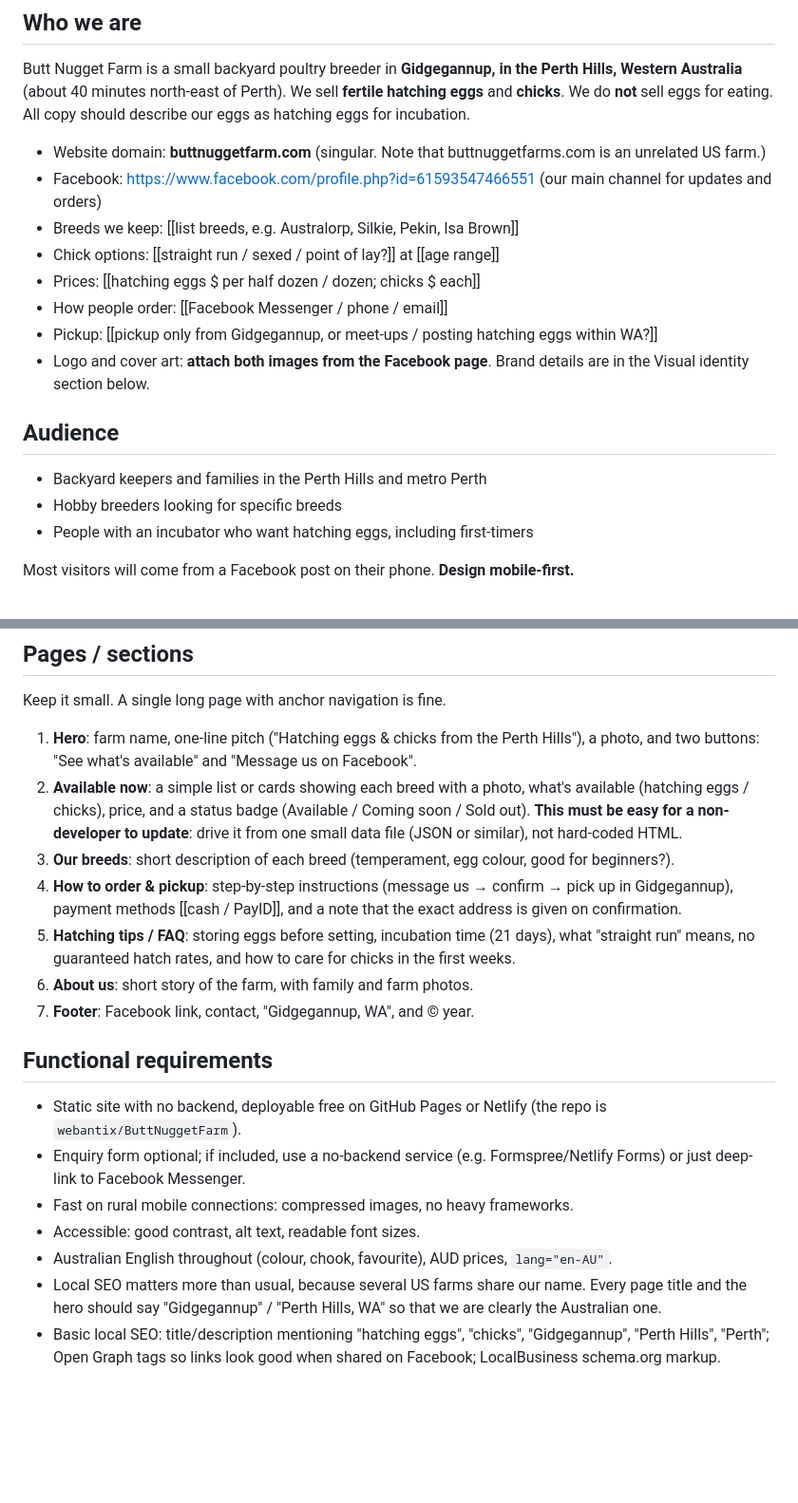
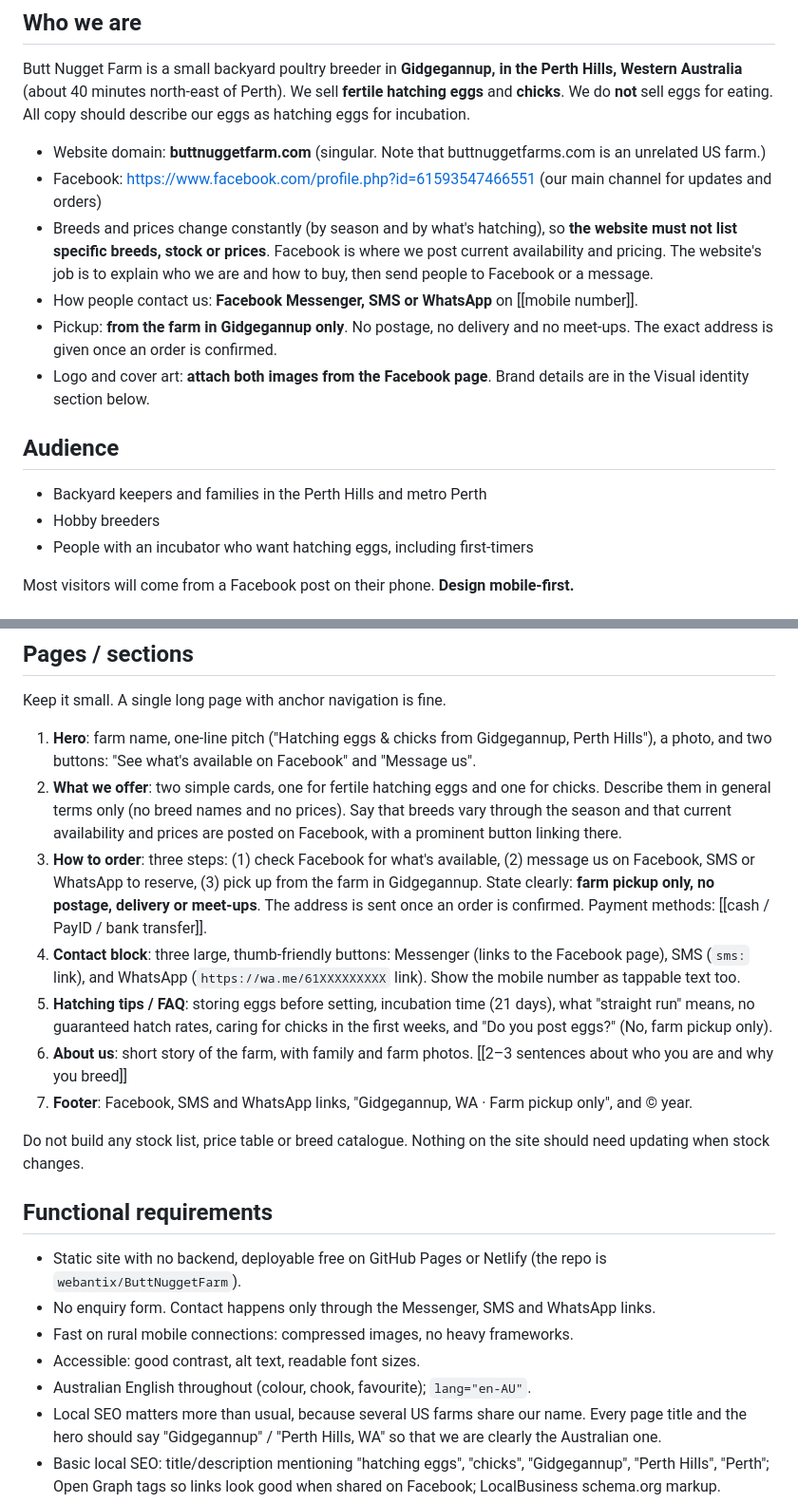
Before and after one commit to webantix/ButtNuggetFarm, a Markdown page: docs/design-brief.md, 2 parts joined by grey strips. Shown at 95% size. Rendered like a GitHub page; blank space fills up the shorter version.

Commit message:
Design brief: drop breed/price listings, set contact and pickup-only details
Co-Authored-By: Claude Opus 5.5 <noreply@anthropic.com>
Claude-Session: https://claude.ai/code/session_01T3wRUTtRAM1Rha26c7NGdW

```diff
--- a/docs/design-brief.md
+++ b/docs/design-brief.md
@@ -7,16 +7,14 @@ Butt Nugget Farm is a small backyard poultry breeder in **Gidgegannup, in the Pe
 
 - Website domain: **buttnuggetfarm.com** (singular. Note that buttnuggetfarms.com is an unrelated US farm.)
 - Facebook: https://www.facebook.com/profile.php?id=61593547466551 (our main channel for updates and orders)
-- Breeds we keep: [[list breeds, e.g. Australorp, Silkie, Pekin, Isa Brown]]
-- Chick options: [[straight run / sexed / point of lay?]] at [[age range]]
-- Prices: [[hatching eggs $ per half dozen / dozen; chicks $ each]]
-- How people order: [[Facebook Messenger / phone / email]]
-- Pickup: [[pickup only from Gidgegannup, or meet-ups / posting hatching eggs within WA?]]
+- Breeds and prices change constantly (by season and by what's hatching), so **the website must not list specific breeds, stock or prices**. Facebook is where we post current availability and pricing. The website's job is to explain who we are and how to buy, then send people to Facebook or a message.
+- How people contact us: **Facebook Messenger, SMS or WhatsApp** on [[mobile number]].
+- Pickup: **from the farm in Gidgegannup only**. No postage, no delivery and no meet-ups. The exact address is given once an order is confirmed.
 - Logo and cover art: **attach both images from the Facebook page**. Brand details are in the Visual identity section below.
 
 ## Audience
 - Backyard keepers and families in the Perth Hills and metro Perth
-- Hobby breeders looking for specific breeds
+- Hobby breeders
 - People with an incubator who want hatching eggs, including first-timers
 
 Most visitors will come from a Facebook post on their phone. **Design mobile-first.**
@@ -47,20 +45,22 @@ Cosy, cute and handmade to match the artwork, with a bit of humour from the name
 ## Pages / sections
 Keep it small. A single long page with anchor navigation is fine.
 
-1. **Hero**: farm name, one-line pitch ("Hatching eggs & chicks from the Perth Hills"), a photo, and two buttons: "See what's available" and "Message us on Facebook".
-2. **Available now**: a simple list or cards showing each breed with a photo, what's available (hatching eggs / chicks), price, and a status badge (Available / Coming soon / Sold out). **This must be easy for a non-developer to update**: drive it from one small data file (JSON or similar), not hard-coded HTML.
-3. **Our breeds**: short description of each breed (temperament, egg colour, good for beginners?).
-4. **How to order & pickup**: step-by-step instructions (message us → confirm → pick up in Gidgegannup), payment methods [[cash / PayID]], and a note that the exact address is given on confirmation.
-5. **Hatching tips / FAQ**: storing eggs before setting, incubation time (21 days), what "straight run" means, no guaranteed hatch rates, and how to care for chicks in the first weeks.
-6. **About us**: short story of the farm, with family and farm photos.
-7. **Footer**: Facebook link, contact, "Gidgegannup, WA", and © year.
+1. **Hero**: farm name, one-line pitch ("Hatching eggs & chicks from Gidgegannup, Perth Hills"), a photo, and two buttons: "See what's available on Facebook" and "Message us".
+2. **What we offer**: two simple cards, one for fertile hatching eggs and one for chicks. Describe them in general terms only (no breed names and no prices). Say that breeds vary through the season and that current availability and prices are posted on Facebook, with a prominent button linking there.
+3. **How to order**: three steps: (1) check Facebook for what's available, (2) message us on Facebook, SMS or WhatsApp to reserve, (3) pick up from the farm in Gidgegannup. State clearly: **farm pickup only, no postage, delivery or meet-ups**. The address is sent once an order is confirmed. Payment methods: [[cash / PayID / bank transfer]].
+4. **Contact block**: three large, thumb-friendly buttons: Messenger (links to the Facebook page), SMS (`sms:` link), and WhatsApp (`https://wa.me/61XXXXXXXXX` link). Show the mobile number as tappable text too.
+5. **Hatching tips / FAQ**: storing eggs before setting, incubation time (21 days), what "straight run" means, no guaranteed hatch rates, caring for chicks in the first weeks, and "Do you post eggs?" (No, farm pickup only).
+6. **About us**: short story of the farm, with family and farm photos. [[2–3 sentences about who you are and why you breed]]
+7. **Footer**: Facebook, SMS and WhatsApp links, "Gidgegannup, WA · Farm pickup only", and © year.
+
+Do not build any stock list, price table or breed catalogue. Nothing on the site should need updating when stock changes.
 
 ## Functional requirements
 - Static site with no backend, deployable free on GitHub Pages or Netlify (the repo is `webantix/ButtNuggetFarm`).
-- Enquiry form optional; if included, use a no-backend service (e.g. Formspree/Netlify Forms) or just deep-link to Facebook Messenger.
+- No enquiry form. Contact happens only through the Messenger, SMS and WhatsApp links.
 - Fast on rural mobile connections: compressed images, no heavy frameworks.
 - Accessible: good contrast, alt text, readable font sizes.
-- Australian English throughout (colour, chook, favourite), AUD prices, `lang="en-AU"`.
+- Australian English throughout (colour, chook, favourite); `lang="en-AU"`.
 - Local SEO matters more than usual, because several US farms share our name. Every page title and the hero should say "Gidgegannup" / "Perth Hills, WA" so that we are clearly the Australian one.
 - Basic local SEO: title/description mentioning "hatching eggs", "chicks", "Gidgegannup", "Perth Hills", "Perth"; Open Graph tags so links look good when shared on Facebook; LocalBusiness schema.org markup.
 
```
